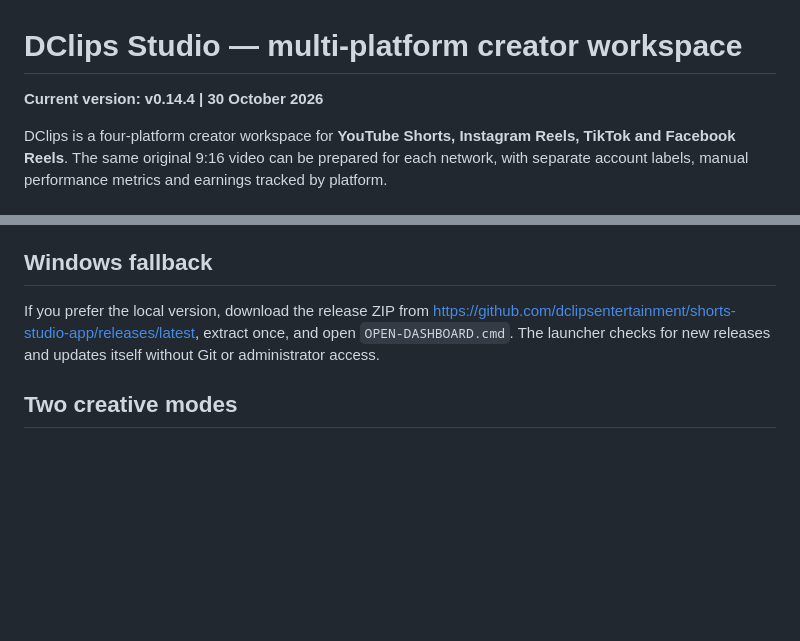
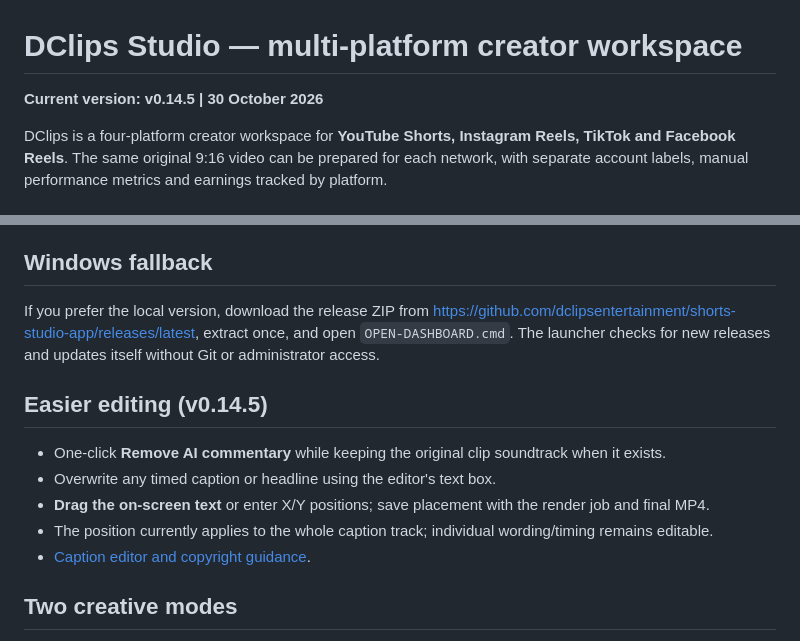
Before and after one commit to dclipsentertainment/shorts-studio-app, a Markdown page: README.md, 2 parts joined by grey strips. GitHub-like rendering; blank space fills up the shorter version.

Commit message:
Document direct video editing and rights-conscious clip workflow

```diff
--- a/README.md
+++ b/README.md
@@ -1,6 +1,6 @@
 # DClips Studio — multi-platform creator workspace
 
-**Current version: v0.14.4 | 30 October 2026**
+**Current version: v0.14.5 | 30 October 2026**
 
 DClips is a four-platform creator workspace for **YouTube Shorts, Instagram Reels, TikTok and Facebook Reels**. The same original 9:16 video can be prepared for each network, with separate account labels, manual performance metrics and earnings tracked by platform.
 
@@ -23,6 +23,14 @@ The private repo includes cloud rendering, expressive AI voice synthesis, origin
 
 If you prefer the local version, download the release ZIP from https://github.com/dclipsentertainment/shorts-studio-app/releases/latest, extract once, and open `OPEN-DASHBOARD.cmd`. The launcher checks for new releases and updates itself without Git or administrator access.
 
+## Easier editing (v0.14.5)
+
+- One-click **Remove AI commentary** while keeping the original clip soundtrack when it exists.
+- Overwrite any timed caption or headline using the editor's text box.
+- **Drag the on-screen text** or enter X/Y positions; save placement with the render job and final MP4.
+- The position currently applies to the whole caption track; individual wording/timing remains editable.
+- [Caption editor and copyright guidance](README-CAPTION-EDITOR.md).
+
 ## Two creative modes
 
 - **Stream Monitor:** Track Twitch, Kick and YouTube streamers in a saved watchlist, record reuse permissions, and create review-only clip projects. Automatic go-live detection, stream recording and candidate scoring are NOT connected yet. See [Stream and AI Story guide](README-STREAMS.md).
```
